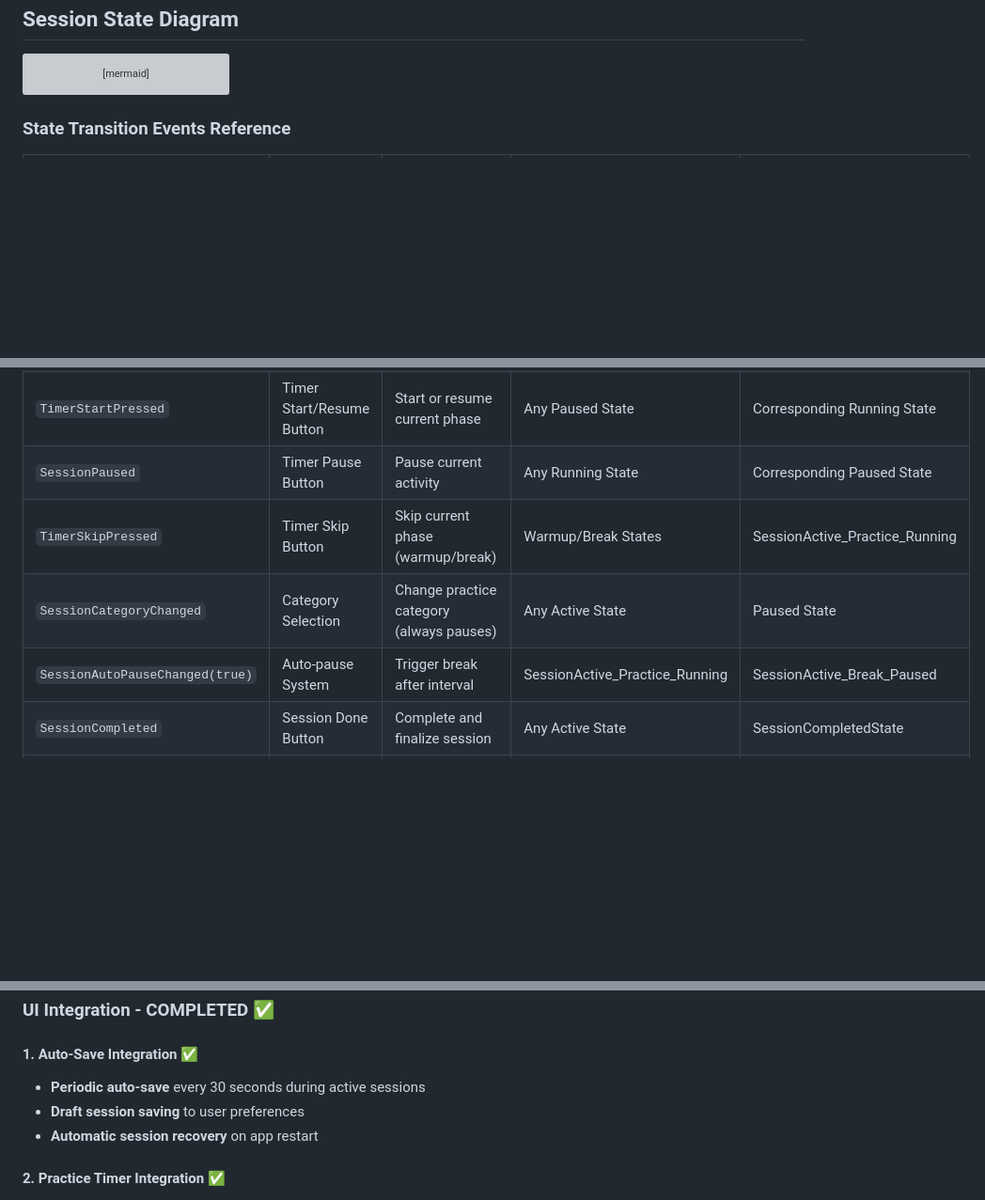
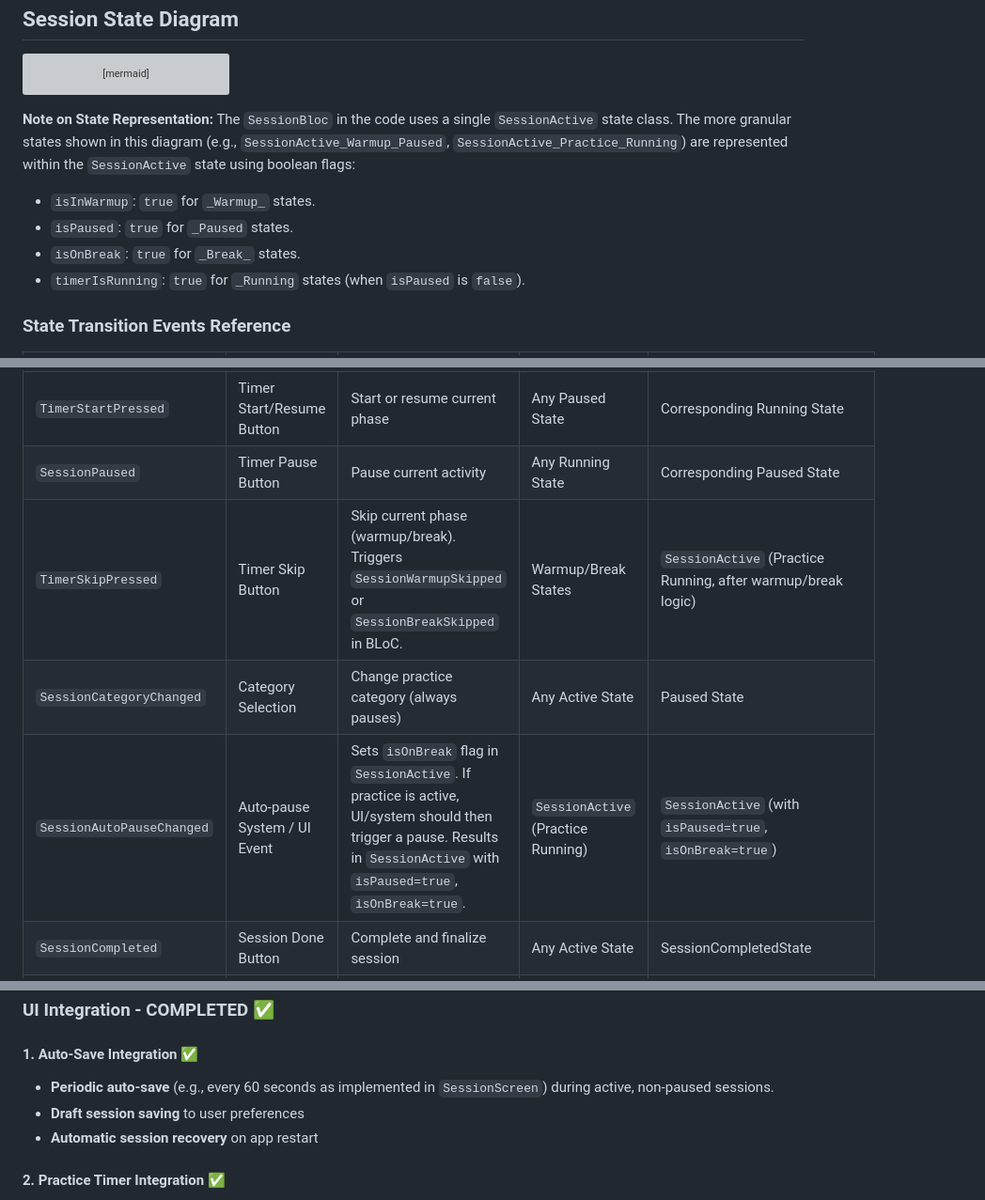
Before and after one commit to innubili/jazzx, a Markdown page: Session life-cycle.md, 3 parts joined by grey strips. Shown at 94% size. Drawn GitHub-style; blank space fills up the shorter version; grey boxes are pictures that could not be loaded.

````diff
--- a/Session life-cycle.md
+++ b/Session life-cycle.md
@@ -79,6 +79,11 @@ stateDiagram-v2
     SessionActive_Break_Running : Auto-pause Break\n(Running)
     SessionCompletedState : Session Complete\n(Review/Save)
 ```
+**Note on State Representation:** The `SessionBloc` in the code uses a single `SessionActive` state class. The more granular states shown in this diagram (e.g., `SessionActive_Warmup_Paused`, `SessionActive_Practice_Running`) are represented within the `SessionActive` state using boolean flags:
+- `isInWarmup`: `true` for `_Warmup_` states.
+- `isPaused`: `true` for `_Paused` states.
+- `isOnBreak`: `true` for `_Break_` states.
+- `timerIsRunning`: `true` for `_Running` states (when `isPaused` is `false`).
 
 ### State Transition Events Reference
 
@@ -88,9 +93,9 @@ stateDiagram-v2
 | `SessionLoaded` | App Startup | Resume existing/aborted session | SessionInitial | SessionActive_Practice_Paused |
 | `TimerStartPressed` | Timer Start/Resume Button | Start or resume current phase | Any Paused State | Corresponding Running State |
 | `SessionPaused` | Timer Pause Button | Pause current activity | Any Running State | Corresponding Paused State |
-| `TimerSkipPressed` | Timer Skip Button | Skip current phase (warmup/break) | Warmup/Break States | SessionActive_Practice_Running |
+| `TimerSkipPressed` | Timer Skip Button | Skip current phase (warmup/break). Triggers `SessionWarmupSkipped` or `SessionBreakSkipped` in BLoC. | Warmup/Break States | `SessionActive` (Practice Running, after warmup/break logic) |
 | `SessionCategoryChanged` | Category Selection | Change practice category (always pauses) | Any Active State | Paused State |
-| `SessionAutoPauseChanged(true)` | Auto-pause System | Trigger break after interval | SessionActive_Practice_Running | SessionActive_Break_Paused |
+| `SessionAutoPauseChanged`  | Auto-pause System / UI Event | Sets `isOnBreak` flag in `SessionActive`. If practice is active, UI/system should then trigger a pause. Results in `SessionActive` with `isPaused=true`, `isOnBreak=true`. | `SessionActive` (Practice Running) | `SessionActive` (with `isPaused=true`, `isOnBreak=true`)                 |
 | `SessionCompleted` | Session Done Button | Complete and finalize session | Any Active State | SessionCompletedState |
 | `SessionDiscarded` | Discard Button | Cancel and discard session | Any Active State | SessionInitial |
 
@@ -425,7 +429,7 @@ NO STATE → AddManualSessionButton → Date/Time Picker → SessionReviewScreen
 ### UI Integration - COMPLETED ✅
 
 #### 1. Auto-Save Integration ✅
-- **Periodic auto-save** every 30 seconds during active sessions
+- **Periodic auto-save** (e.g., every 60 seconds as implemented in `SessionScreen`) during active, non-paused sessions.
 - **Draft session saving** to user preferences
 - **Automatic session recovery** on app restart
 
````
Also changed, not shown: other parts of Session life-cycle.md (+23 -24 lines).
